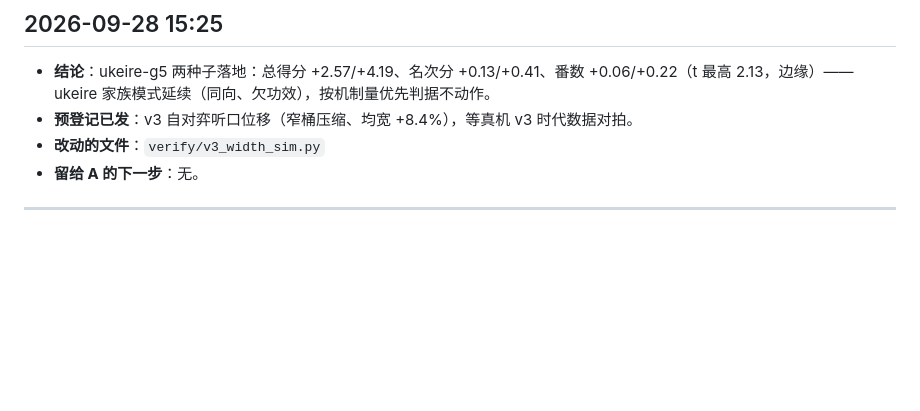
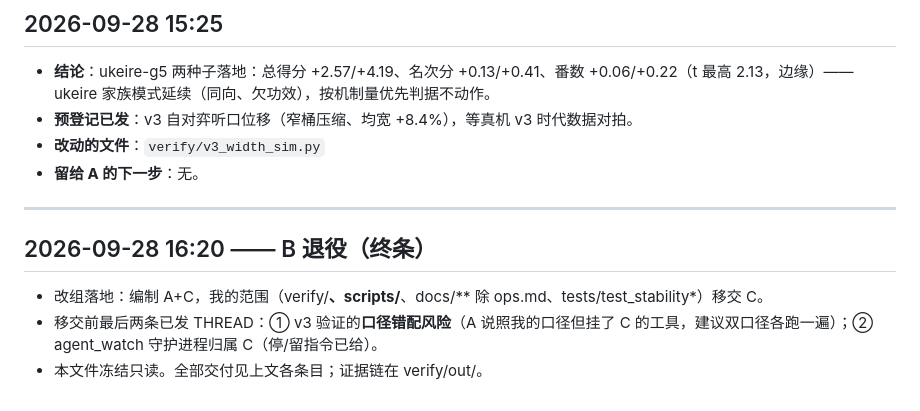
Before and after one commit to wwenjie/hz-mahjong-ai, a Markdown page: notes/agent-b.md, the part around the change. GitHub-like rendering; blank space fills up the shorter version.

Commit message:
agent-b: 退役终条

```diff
--- a/notes/agent-b.md
+++ b/notes/agent-b.md
@@ -269,3 +269,8 @@
 - **留给 A 的下一步**：无。
 
 ---
+
+## 2026-09-28 16:20 —— B 退役（终条）
+- 改组落地：编制 A+C，我的范围（verify/**、scripts/**、docs/** 除 ops.md、tests/test_stability*）移交 C。
+- 移交前最后两条已发 THREAD：① v3 验证的**口径错配风险**（A 说照我的口径但挂了 C 的工具，建议双口径各跑一遍）；② agent_watch 守护进程归属 C（停/留指令已给）。
+- 本文件冻结只读。全部交付见上文各条目；证据链在 verify/out/。
```
